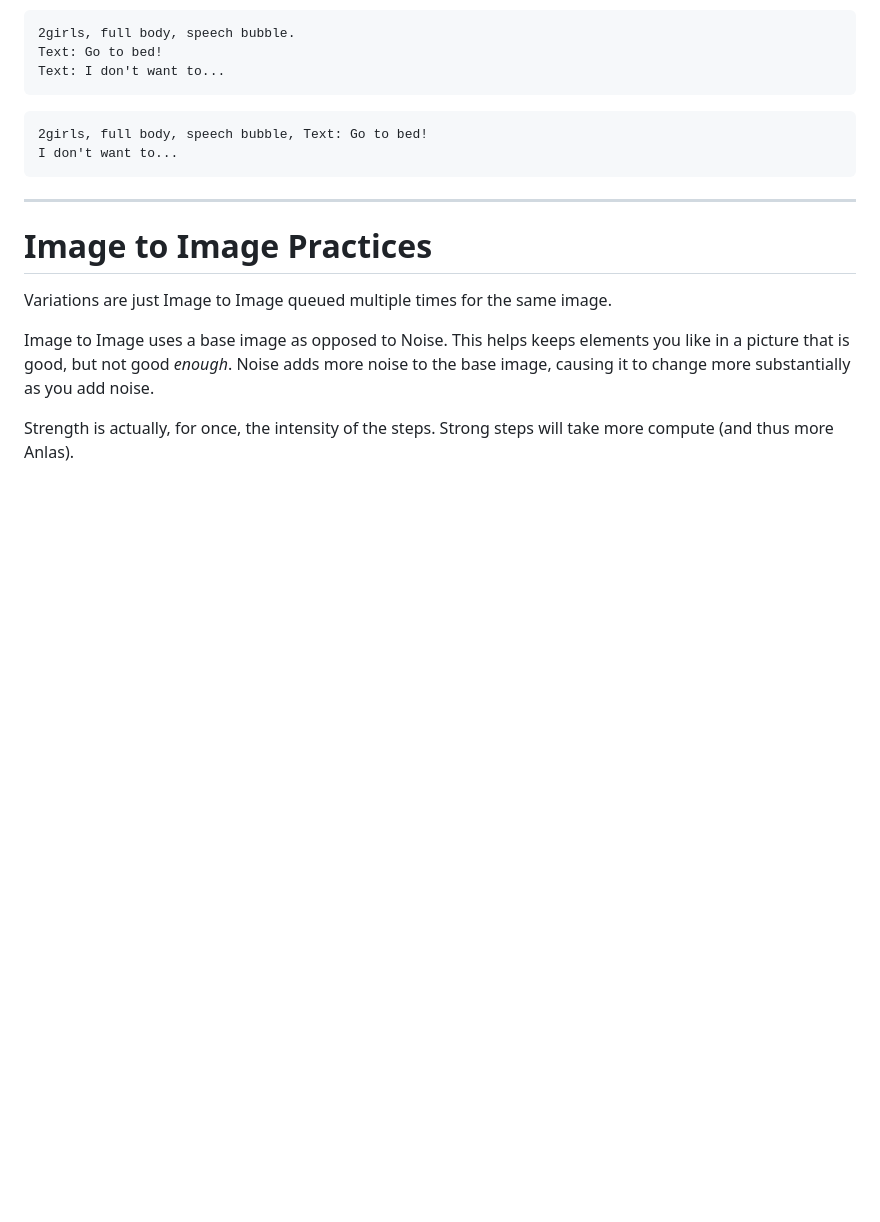
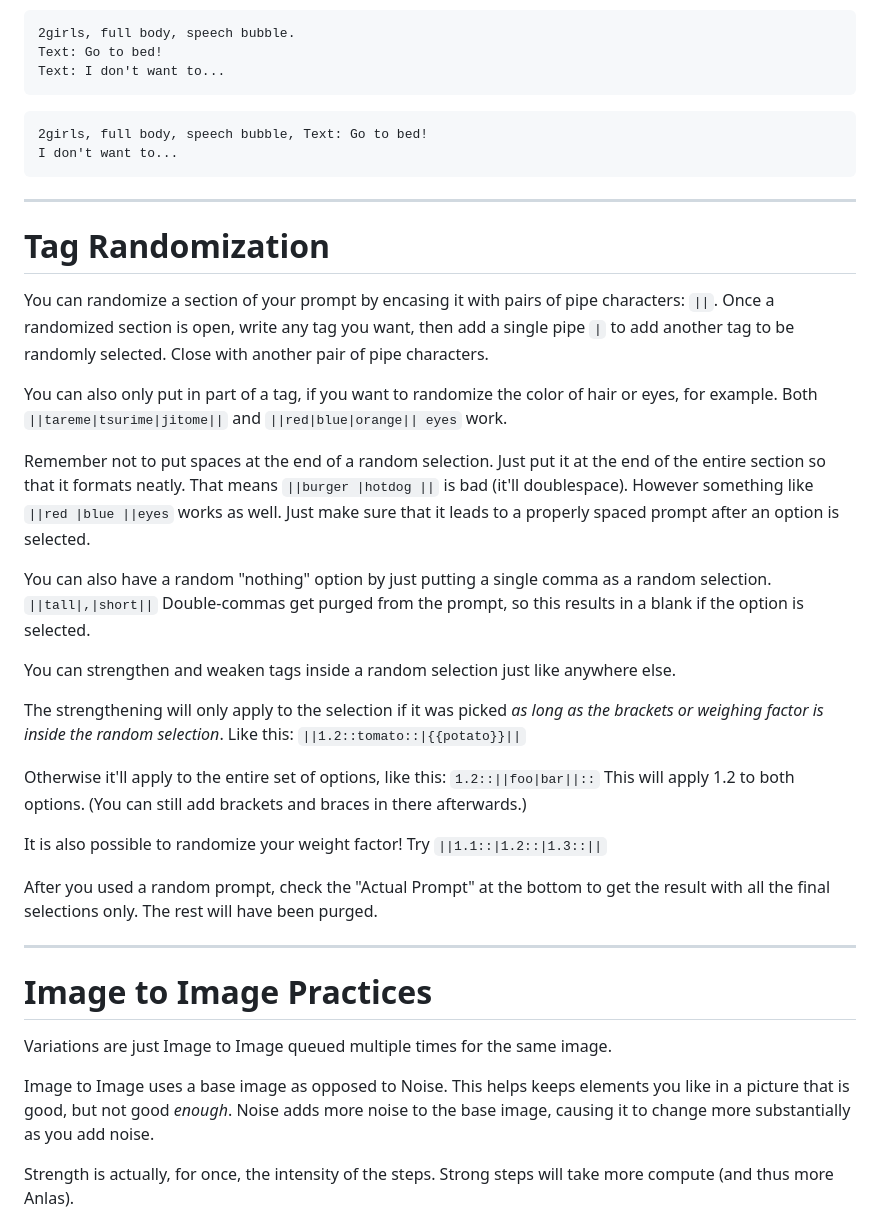
Before and after one commit to TapwaveZodiac/novelaiUKB, a Markdown page: docs/Image-Generation.md, the part around the change. GitHub-like rendering; blank space fills up the shorter version.

Commit message:
Update Image-Generation.md
Tag randomization

```diff
--- a/docs/Image-Generation.md
+++ b/docs/Image-Generation.md
@@ -396,6 +396,28 @@ I don't want to...
 
 ***
 
+# Tag Randomization
+
+You can randomize a section of your prompt by encasing it with pairs of pipe characters: `||`. Once a randomized section is open, write any tag you want, then add a single pipe `|` to add another tag to be randomly selected. Close with another pair of pipe characters.
+
+You can also only put in part of a tag, if you want to randomize the color of hair or eyes, for example. Both `||tareme|tsurime|jitome||` and `||red|blue|orange|| eyes` work.
+
+Remember not to put spaces at the end of a random selection. Just put it at the end of the entire section so that it formats neatly. That means `||burger |hotdog ||` is bad (it'll doublespace). However something like `||red |blue ||eyes` works as well. Just make sure that it leads to a properly spaced prompt after an option is selected.
+
+You can also have a random "nothing" option by just putting a single comma as a random selection. `||tall|,|short||` Double-commas get purged from the prompt, so this results in a blank if the option is selected.
+
+You can strengthen and weaken tags inside a random selection just like anywhere else.
+
+The strengthening will only apply to the selection if it was picked *as long as the brackets or weighing factor is inside the random selection*. Like this: `||1.2::tomato::|{{potato}}||`
+
+Otherwise it'll apply to the entire set of options, like this: `1.2::||foo|bar||::` This will apply 1.2 to both options. (You can still add brackets and braces in there afterwards.)
+
+It is also possible to randomize your weight factor! Try `||1.1::|1.2::|1.3::||`
+
+After you used a random prompt, check the "Actual Prompt" at the bottom to get the result with all the final selections only. The rest will have been purged.
+
+***
+
 # Image to Image Practices
 
 Variations are just Image to Image queued multiple times for the same image.
```
